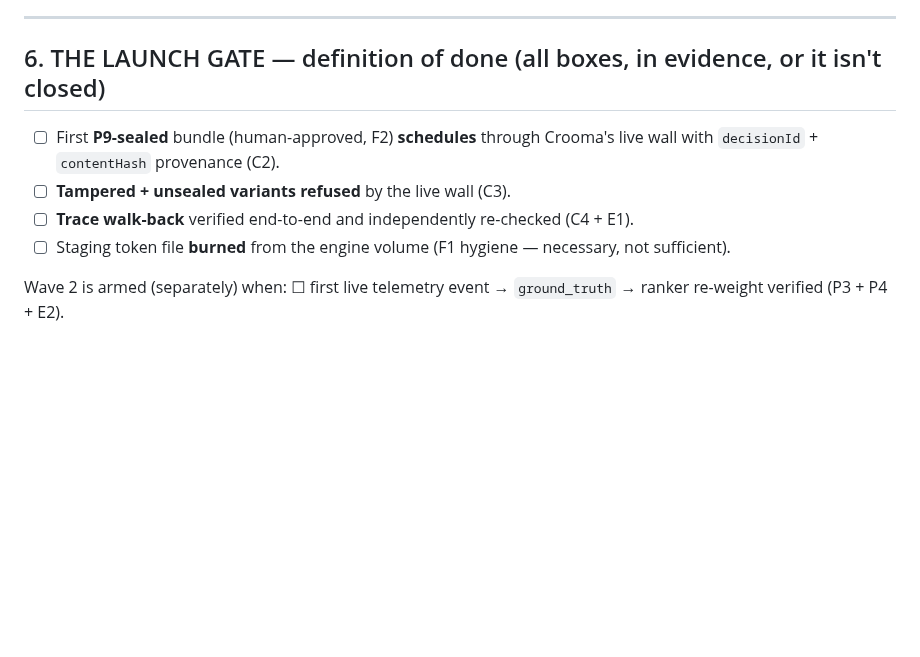
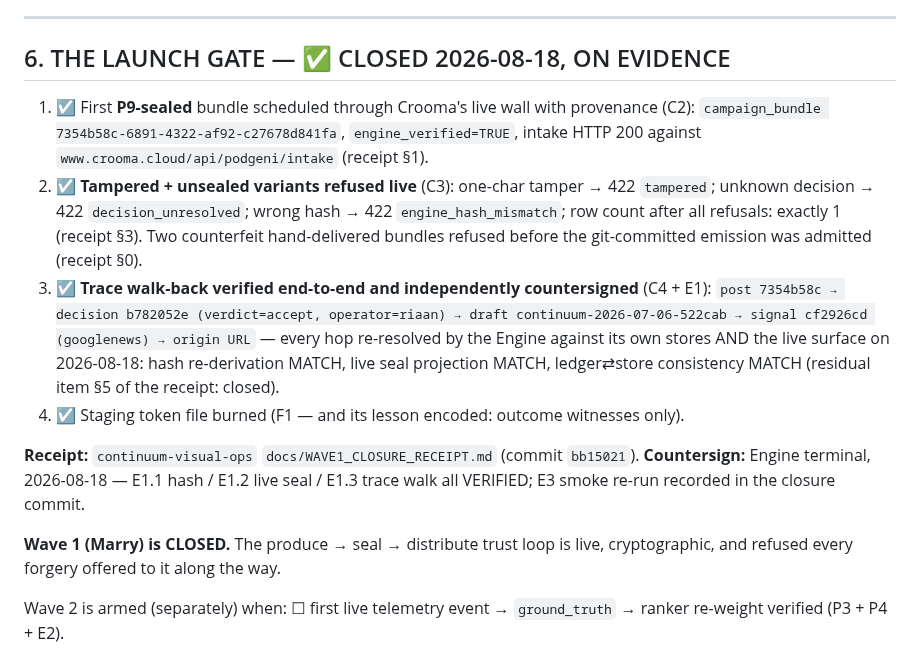
Before and after one commit to number7even/CONTINUUM, a Markdown page: docs/WAVE1_CLOSE_AND_LAUNCH_HANDOVER.md, the part around the change. Drawn GitHub-style; blank space fills up the shorter version.

Commit message:
🏁 WAVE 1 (MARRY) CLOSED — launch gate §6 stamped on evidence, E1 countersigned
Crooma's C4 receipt (continuum-visual-ops bb15021) survived the full E1
protocol run 2026-08-18:
  E1.1 hash re-derivation over the committed bundle    MATCH
  E1.2 live seal on api.continuum.rest                 VERIFIED (accept/riaan/hash)
  E1.3 trace walk vs the engine's own stores           post→decision→draft→signal→origin ✓
  residual ledger⇄store consistency (a61a4286 note)    CLOSED
Their wall refused a one-char tamper (422 tampered), unknown decisions,
wrong hashes, and two counterfeit hand-delivered bundles before admitting
the git-committed emission — exactly one row persisted. The produce→seal→
distribute trust loop is live and cryptographic end-to-end.

First production unit: campaign_bundle 7354b58c ← seal b782052e ← draft
continuum-2026-07-06-522cab ← signal cf2926cd ← origin (Let's Data Science).

Co-Authored-By: Claude Fable 5 <noreply@anthropic.com>

```diff
--- a/docs/WAVE1_CLOSE_AND_LAUNCH_HANDOVER.md
+++ b/docs/WAVE1_CLOSE_AND_LAUNCH_HANDOVER.md
@@ -90,13 +90,29 @@ Everything needed is published; both files are drop-in. Wire contract: `PODGENI_
 
 ---
 
-## 6. THE LAUNCH GATE — definition of done (all boxes, in evidence, or it isn't closed)
+## 6. THE LAUNCH GATE — ✅ CLOSED 2026-08-18, ON EVIDENCE
 
-1. ☐ First **P9-sealed** bundle (human-approved, F2) **schedules** through Crooma's live wall with
-   `decisionId` + `contentHash` provenance (C2).
-2. ☐ **Tampered + unsealed variants refused** by the live wall (C3).
-3. ☐ **Trace walk-back** verified end-to-end and independently re-checked (C4 + E1).
-4. ☐ Staging token file **burned** from the engine volume (F1 hygiene — necessary, not sufficient).
+1. ☑ First **P9-sealed** bundle scheduled through Crooma's live wall with provenance (C2):
+   `campaign_bundle 7354b58c-6891-4322-af92-c27678d841fa`, `engine_verified=TRUE`,
+   intake HTTP 200 against `www.crooma.cloud/api/podgeni/intake` (receipt §1).
+2. ☑ **Tampered + unsealed variants refused live** (C3): one-char tamper → 422 `tampered`;
+   unknown decision → 422 `decision_unresolved`; wrong hash → 422 `engine_hash_mismatch`;
+   row count after all refusals: exactly 1 (receipt §3). Two counterfeit hand-delivered
+   bundles refused before the git-committed emission was admitted (receipt §0).
+3. ☑ **Trace walk-back verified end-to-end and independently countersigned** (C4 + E1):
+   `post 7354b58c → decision b782052e (verdict=accept, operator=riaan) → draft
+   continuum-2026-07-06-522cab → signal cf2926cd (googlenews) → origin URL` — every hop
+   re-resolved by the Engine against its own stores AND the live surface on 2026-08-18:
+   hash re-derivation MATCH, live seal projection MATCH, ledger⇄store consistency MATCH
+   (residual item §5 of the receipt: closed).
+4. ☑ Staging token file burned (F1 — and its lesson encoded: outcome witnesses only).
+
+**Receipt:** `continuum-visual-ops` `docs/WAVE1_CLOSURE_RECEIPT.md` (commit `bb15021`).
+**Countersign:** Engine terminal, 2026-08-18 — E1.1 hash / E1.2 live seal / E1.3 trace
+walk all VERIFIED; E3 smoke re-run recorded in the closure commit.
+
+**Wave 1 (Marry) is CLOSED.** The produce → seal → distribute trust loop is live,
+cryptographic, and refused every forgery offered to it along the way.
 
 Wave 2 is armed (separately) when: ☐ first live telemetry event → `ground_truth` → ranker
 re-weight verified (P3 + P4 + E2).
```
Also changed, not shown: CLAUDE.md (+8 -1 lines).
